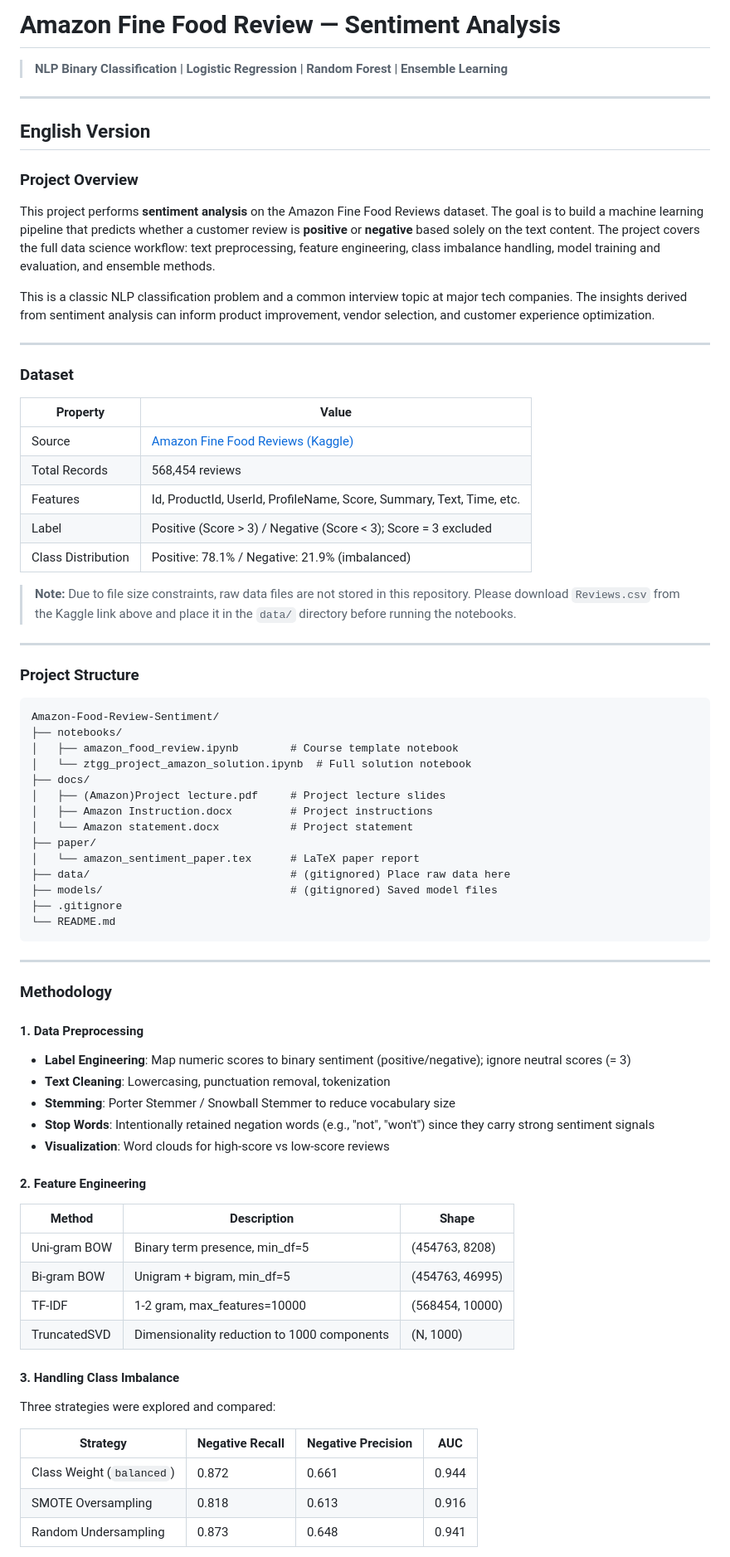
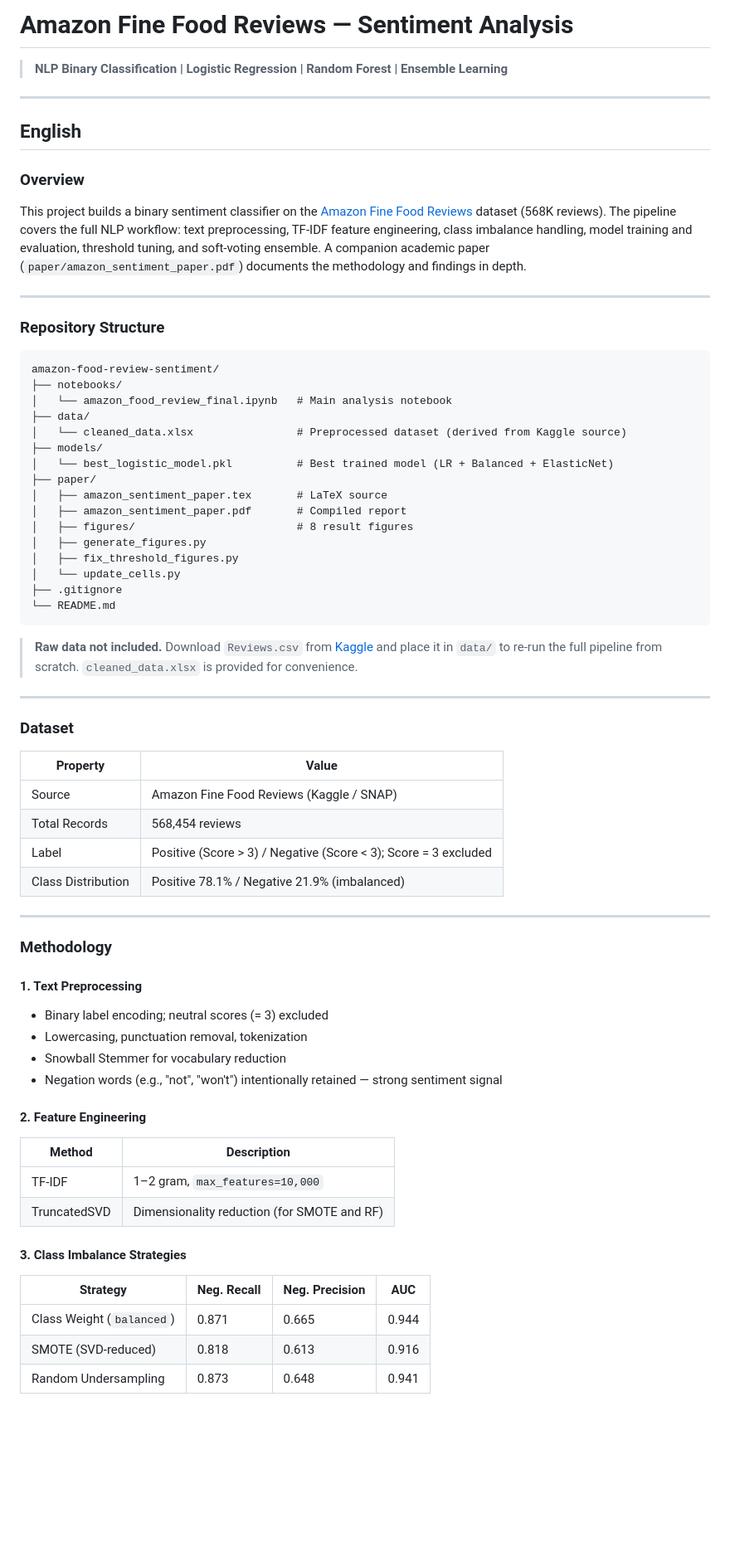
Before and after one commit to Ricky-S-Gong/amazon-food-review-sentiment, a Markdown page: README.md, the part around one of its changes. Shown at 83% size. Rendered like a GitHub page; blank space fills up the shorter version.

````diff
--- a/README.md
+++ b/README.md
@@ -1,16 +1,39 @@
-# Amazon Fine Food Review — Sentiment Analysis
+# Amazon Fine Food Reviews — Sentiment Analysis
 
 > **NLP Binary Classification | Logistic Regression | Random Forest | Ensemble Learning**
 
 ---
 
-## English Version
+## English
 
-### Project Overview
+### Overview
 
-This project performs **sentiment analysis** on the Amazon Fine Food Reviews dataset. The goal is to build a machine learning pipeline that predicts whether a customer review is **positive** or **negative** based solely on the text content. The project covers the full data science workflow: text preprocessing, feature engineering, class imbalance handling, model training and evaluation, and ensemble methods.
+This project builds a binary sentiment classifier on the [Amazon Fine Food Reviews](https://www.kaggle.com/datasets/snap/amazon-fine-food-reviews) dataset (568K reviews). The pipeline covers the full NLP workflow: text preprocessing, TF-IDF feature engineering, class imbalance handling, model training and evaluation, threshold tuning, and soft-voting ensemble. A companion academic paper (`paper/amazon_sentiment_paper.pdf`) documents the methodology and findings in depth.
 
-This is a classic NLP classification problem and a common interview topic at major tech companies. The insights derived from sentiment analysis can inform product improvement, vendor selection, and customer experience optimization.
+---
+
+### Repository Structure
+
+```
+amazon-food-review-sentiment/
+├── notebooks/
+│   └── amazon_food_review_final.ipynb   # Main analysis notebook
+├── data/
+│   └── cleaned_data.xlsx                # Preprocessed dataset (derived from Kaggle source)
+├── models/
+│   └── best_logistic_model.pkl          # Best trained model (LR + Balanced + ElasticNet)
+├── paper/
+│   ├── amazon_sentiment_paper.tex       # LaTeX source
+│   ├── amazon_sentiment_paper.pdf       # Compiled report
+│   ├── figures/                         # 8 result figures
+│   ├── generate_figures.py
+│   ├── fix_threshold_figures.py
+│   └── update_cells.py
+├── .gitignore
+└── README.md
+```
+
+> **Raw data not included.** Download `Reviews.csv` from [Kaggle](https://www.kaggle.com/datasets/snap/amazon-fine-food-reviews) and place it in `data/` to re-run the full pipeline from scratch. `cleaned_data.xlsx` is provided for convenience.
 
 ---
 
@@ -18,63 +41,33 @@ This is a classic NLP classification problem and a common interview topic at maj
 
 | Property | Value |
 |---|---|
-| Source | [Amazon Fine Food Reviews (Kaggle)](https://www.kaggle.com/datasets/snap/amazon-fine-food-reviews) |
+| Source | Amazon Fine Food Reviews (Kaggle / SNAP) |
 | Total Records | 568,454 reviews |
-| Features | Id, ProductId, UserId, ProfileName, Score, Summary, Text, Time, etc. |
 | Label | Positive (Score > 3) / Negative (Score < 3); Score = 3 excluded |
-| Class Distribution | Positive: 78.1% / Negative: 21.9% (imbalanced) |
-
-> **Note:** Due to file size constraints, raw data files are not stored in this repository. Please download `Reviews.csv` from the Kaggle link above and place it in the `data/` directory before running the notebooks.
-
----
-
-### Project Structure
-
-```
-Amazon-Food-Review-Sentiment/
-├── notebooks/
-│   ├── amazon_food_review.ipynb        # Course template notebook
-│   └── ztgg_project_amazon_solution.ipynb  # Full solution notebook
-├── docs/
-│   ├── (Amazon)Project lecture.pdf     # Project lecture slides
-│   ├── Amazon Instruction.docx         # Project instructions
-│   └── Amazon statement.docx           # Project statement
-├── paper/
-│   └── amazon_sentiment_paper.tex      # LaTeX paper report
-├── data/                               # (gitignored) Place raw data here
-├── models/                             # (gitignored) Saved model files
-├── .gitignore
-└── README.md
-```
+| Class Distribution | Positive 78.1% / Negative 21.9% (imbalanced) |
 
 ---
 
 ### Methodology
 
-#### 1. Data Preprocessing
-
-- **Label Engineering**: Map numeric scores to binary sentiment (positive/negative); ignore neutral scores (= 3)
-- **Text Cleaning**: Lowercasing, punctuation removal, tokenization
-- **Stemming**: Porter Stemmer / Snowball Stemmer to reduce vocabulary size
-- **Stop Words**: Intentionally retained negation words (e.g., "not", "won't") since they carry strong sentiment signals
-- **Visualization**: Word clouds for high-score vs low-score reviews
+#### 1. Text Preprocessing
+- Binary label encoding; neutral scores (= 3) excluded
+- Lowercasing, punctuation removal, tokenization
+- Snowball Stemmer for vocabulary reduction
+- Negation words (e.g., "not", "won't") intentionally retained — strong sentiment signal
 
 #### 2. Feature Engineering
 
-| Method | Description | Shape |
-|---|---|---|
-| Uni-gram BOW | Binary term presence, min_df=5 | (454763, 8208) |
-| Bi-gram BOW | Unigram + bigram, min_df=5 | (454763, 46995) |
-| TF-IDF | 1-2 gram, max_features=10000 | (568454, 10000) |
-| TruncatedSVD | Dimensionality reduction to 1000 components | (N, 1000) |
+| Method | Description |
+|---|---|
+| TF-IDF | 1–2 gram, `max_features=10,000` |
+| TruncatedSVD | Dimensionality reduction (for SMOTE and RF) |
 
-#### 3. Handling Class Imbalance
+#### 3. Class Imbalance Strategies
 
-Three strategies were explored and compared:
-
-| Strategy | Negative Recall | Negative Precision | AUC |
+| Strategy | Neg. Recall | Neg. Precision | AUC |
 |---|---|---|---|
-| Class Weight (`balanced`) | 0.872 | 0.661 | 0.944 |
-| SMOTE Oversampling | 0.818 | 0.613 | 0.916 |
+| Class Weight (`balanced`) | 0.871 | 0.665 | 0.944 |
+| SMOTE (SVD-reduced) | 0.818 | 0.613 | 0.916 |
 | Random Undersampling | 0.873 | 0.648 | 0.941 |
 
````
Also changed, not shown: other parts of README.md (+98 -107 lines).
